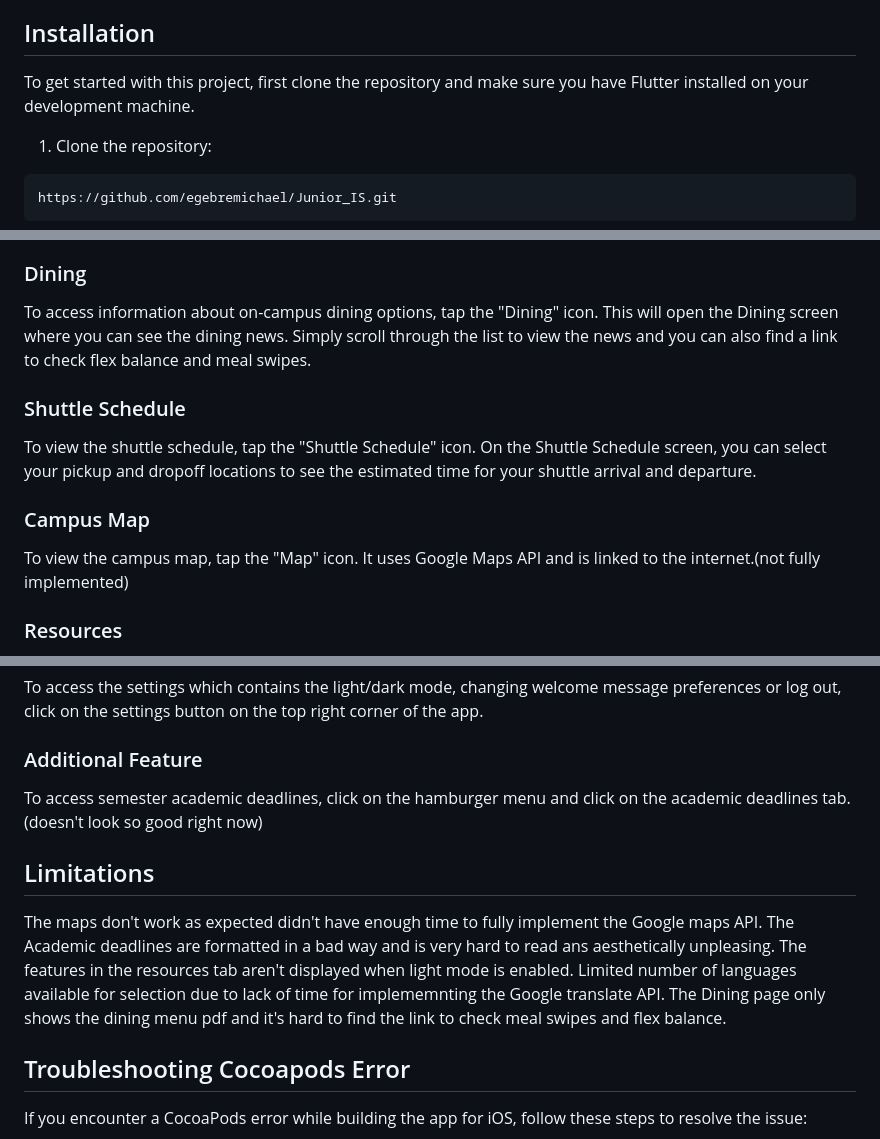
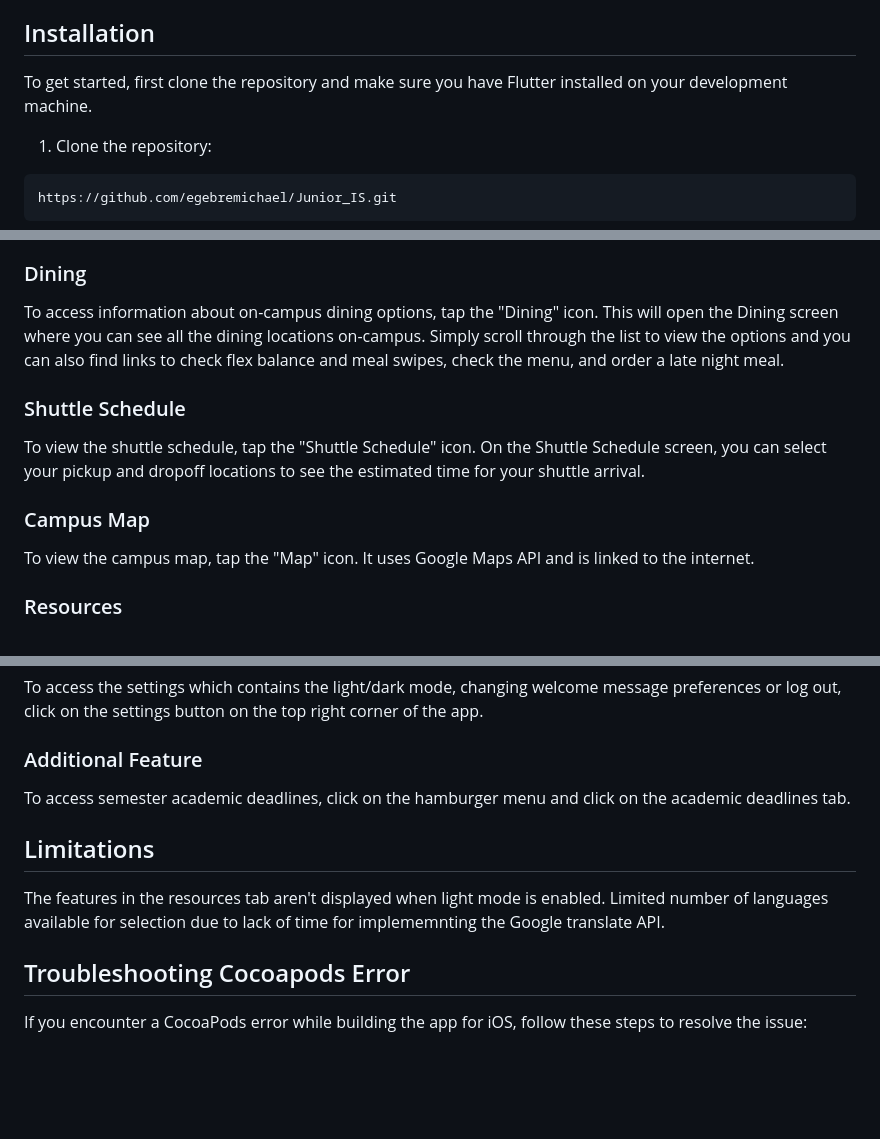
Before and after one commit to egebremichael/College_app, a Markdown page: README.md, 3 parts joined by grey strips. Rendered like a GitHub page; blank space fills up the shorter version.

Commit message:
typo fix

```diff
--- a/README.md
+++ b/README.md
@@ -12,7 +12,7 @@ A Flutter-based mobile application designed to help students and faculty navigat
 
 ## Installation
 
-To get started with this project, first clone the repository and make sure you have Flutter installed on your development machine.
+To get started, first clone the repository and make sure you have Flutter installed on your development machine.
 
 1. Clone the repository:
 
@@ -180,15 +180,15 @@ When you open the app, you will be greeted by the Home screen, which displays th
 
 ### Dining
 
-To access information about on-campus dining options, tap the "Dining" icon. This will open the Dining screen where you can see the dining news. Simply scroll through the list to view the news and you can also find a link to check flex balance and meal swipes.
+To access information about on-campus dining options, tap the "Dining" icon. This will open the Dining screen where you can see all the dining locations on-campus. Simply scroll through the list to view the options and you can also find links to check flex balance and meal swipes, check the menu, and order a late night meal.
 
 ### Shuttle Schedule
 
-To view the shuttle schedule, tap the "Shuttle Schedule" icon. On the Shuttle Schedule screen, you can select your pickup and dropoff locations to see the estimated time for your shuttle arrival and departure.
+To view the shuttle schedule, tap the "Shuttle Schedule" icon. On the Shuttle Schedule screen, you can select your pickup and dropoff locations to see the estimated time for your shuttle arrival.
 
 ### Campus Map
 
-To view the campus map, tap the "Map" icon. It uses Google Maps API and is linked to the internet.(not fully implemented)
+To view the campus map, tap the "Map" icon. It uses Google Maps API and is linked to the internet.
 
 ### Resources
 
@@ -202,15 +202,13 @@ To access the settings which contains the light/dark mode, changing welcome mess
 
 ### Additional Feature
 
-To access semester academic deadlines, click on the hamburger menu and click on the academic deadlines tab. (doesn't look so good right now)
+To access semester academic deadlines, click on the hamburger menu and click on the academic deadlines tab.
 
 ## Limitations
 
-The maps don't work as expected didn't have enough time to fully implement the Google maps API.
-The Academic deadlines are formatted in a bad way and is very hard to read ans aesthetically unpleasing.
 The features in the resources tab aren't displayed when light mode is enabled.
 Limited number of languages available for selection due to lack of time for implememnting the Google translate API.
-The Dining page only shows the dining menu pdf and it's hard to find the link to check meal swipes and flex balance.
+
 
 ## Troubleshooting Cocoapods Error
 
```
